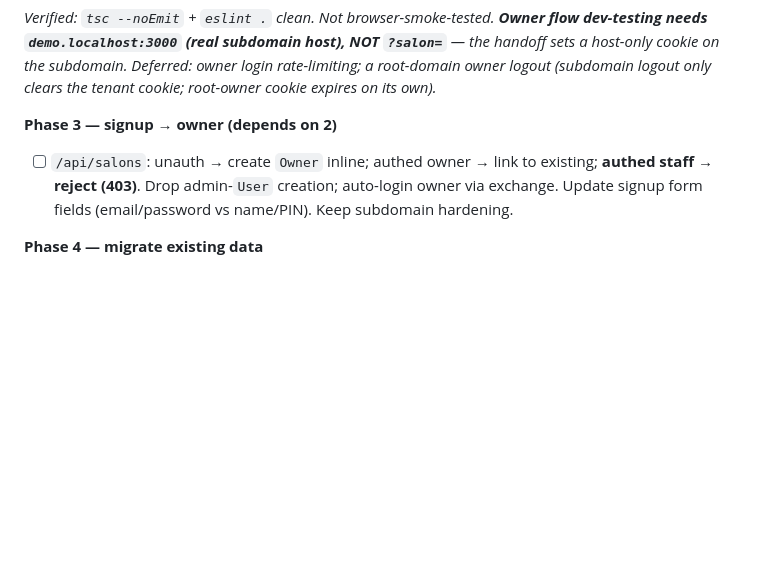
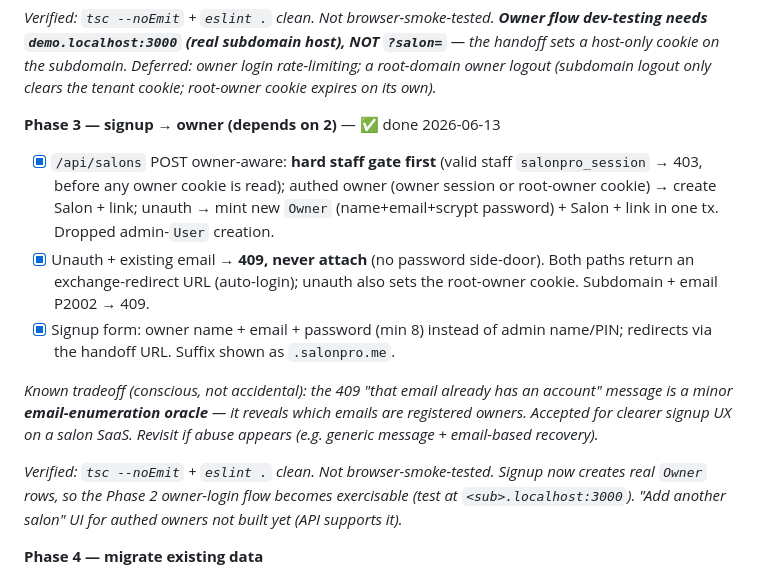
Before and after one commit to 2024samone2025-droid/salonPro, a Markdown page: context/TODO.md, the part around the change. Rendered like a GitHub page; blank space fills up the shorter version.

Commit message:
docs: mark Phase 3 complete + record email-enumeration tradeoff in TODO
Co-Authored-By: Claude Opus 4.8 <noreply@anthropic.com>

```diff
--- a/context/TODO.md
+++ b/context/TODO.md
@@ -60,8 +60,14 @@ _Verified: `tsc --noEmit` + `eslint .` clean. Not browser-smoke-tested yet (see
 
 _Verified: `tsc --noEmit` + `eslint .` clean. Not browser-smoke-tested. **Owner flow dev-testing needs `demo.localhost:3000` (real subdomain host), NOT `?salon=`** — the handoff sets a host-only cookie on the subdomain. Deferred: owner login rate-limiting; a root-domain owner logout (subdomain logout only clears the tenant cookie; root-owner cookie expires on its own)._
 
-**Phase 3 — signup → owner (depends on 2)**
-- [ ] `/api/salons`: unauth → create `Owner` inline; authed owner → link to existing; **authed staff → reject (403)**. Drop admin-`User` creation; auto-login owner via exchange. Update signup form fields (email/password vs name/PIN). Keep subdomain hardening.
+**Phase 3 — signup → owner (depends on 2)** — ✅ done 2026-06-13
+- [x] `/api/salons` POST owner-aware: **hard staff gate first** (valid staff `salonpro_session` → 403, before any owner cookie is read); authed owner (owner session or root-owner cookie) → create Salon + link; unauth → mint new `Owner` (name+email+scrypt password) + Salon + link in one tx. Dropped admin-`User` creation.
+- [x] Unauth + existing email → **409, never attach** (no password side-door). Both paths return an exchange-redirect URL (auto-login); unauth also sets the root-owner cookie. Subdomain + email P2002 → 409.
+- [x] Signup form: owner name + email + password (min 8) instead of admin name/PIN; redirects via the handoff URL. Suffix shown as `.salonpro.me`.
+
+_Known tradeoff (conscious, not accidental): the 409 "that email already has an account" message is a minor **email-enumeration oracle** — it reveals which emails are registered owners. Accepted for clearer signup UX on a salon SaaS. Revisit if abuse appears (e.g. generic message + email-based recovery)._
+
+_Verified: `tsc --noEmit` + `eslint .` clean. Not browser-smoke-tested. Signup now creates real `Owner` rows, so the Phase 2 owner-login flow becomes exercisable (test at `<sub>.localhost:3000`). "Add another salon" UI for authed owners not built yet (API supports it)._
 
 **Phase 4 — migrate existing data**
 - [ ] Backfill `Owner` + `OwnerSalon` for existing salons. **BLOCKED on decision:** (a) supply email per salon + placeholder/forced-reset (no claim flow), OR (b) PIN-verified "claim your owner account" flow. _(User left the pick blank — needs answer before this phase.)_
```
